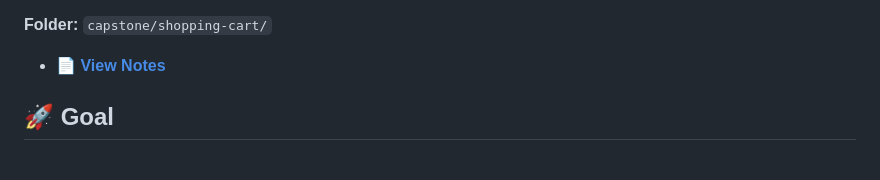
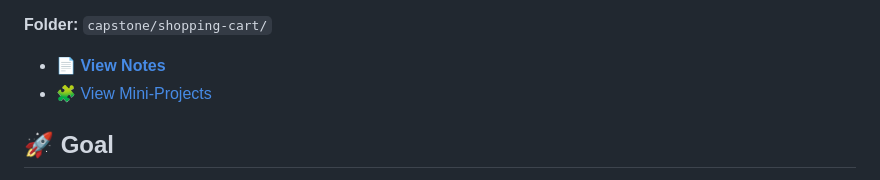
Before and after one commit to patckennedy/javascript-refresher, a Markdown page: README.md, the part around the change. GitHub-like rendering; folded sections open.

Commit message:
docs: add link to Mini-Projects in README

```diff
--- a/README.md
+++ b/README.md
@@ -130,7 +130,7 @@ This repository is my JavaScript refresher hub — the first step in my full-sta
 </details>
 
 - 📄 **[View Notes](./notes/README.md)**
-
+- 🧩 [View Mini-Projects](./mini-projects/README.md)
 
 
 ## 🚀 Goal
```
